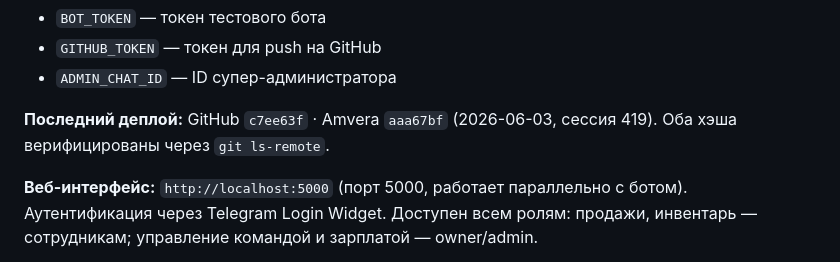
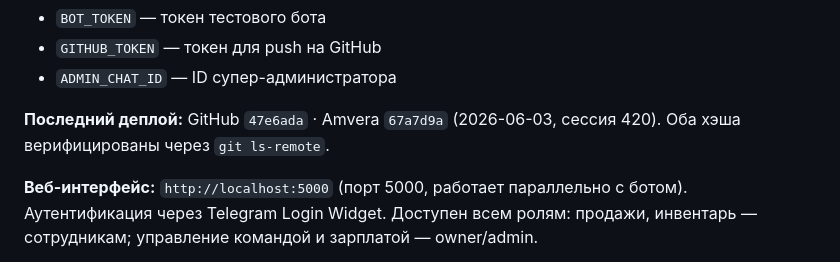
Before and after one commit to pdkiller666/Daily-Sales, a Markdown page: AGENT_HANDOFF.md, the part around one of its changes. GitHub-like rendering.

Commit message:
auto: AGENT_HANDOFF сессия 420 (2026-06-03)

```diff
--- a/AGENT_HANDOFF.md
+++ b/AGENT_HANDOFF.md
@@ -26,7 +26,7 @@ Workflow: "Start application" → python main.py
 - `GITHUB_TOKEN` — токен для push на GitHub
 - `ADMIN_CHAT_ID` — ID супер-администратора
 
-**Последний деплой:** GitHub `c7ee63f` · Amvera `aaa67bf` (2026-06-03, сессия 419). Оба хэша верифицированы через `git ls-remote`.
+**Последний деплой:** GitHub `47e6ada` · Amvera `67a7d9a` (2026-06-03, сессия 420). Оба хэша верифицированы через `git ls-remote`.
 
 **Веб-интерфейс:** `http://localhost:5000` (порт 5000, работает параллельно с ботом). Аутентификация через Telegram Login Widget. Доступен всем ролям: продажи, инвентарь — сотрудникам; управление командой и зарплатой — owner/admin.
 
```
Also changed, not shown: other parts of AGENT_HANDOFF.md (+1 -1 lines).
